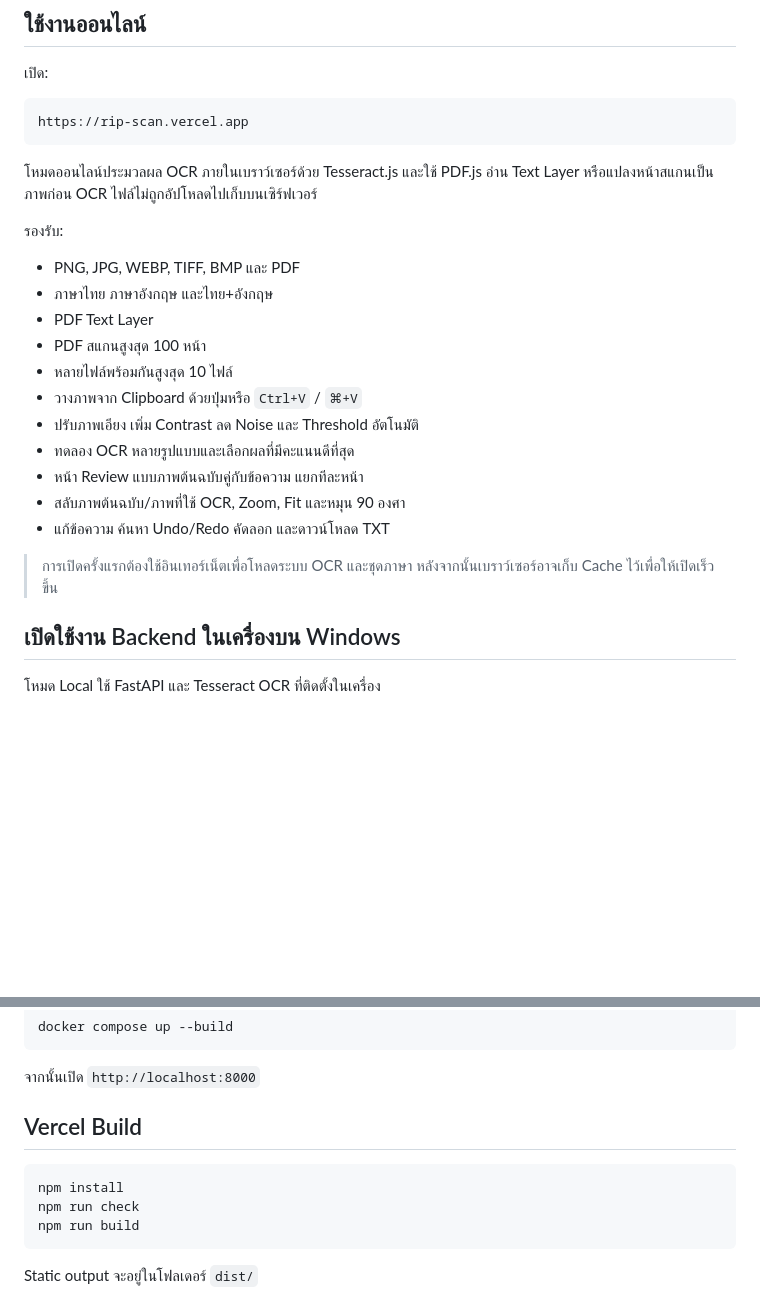
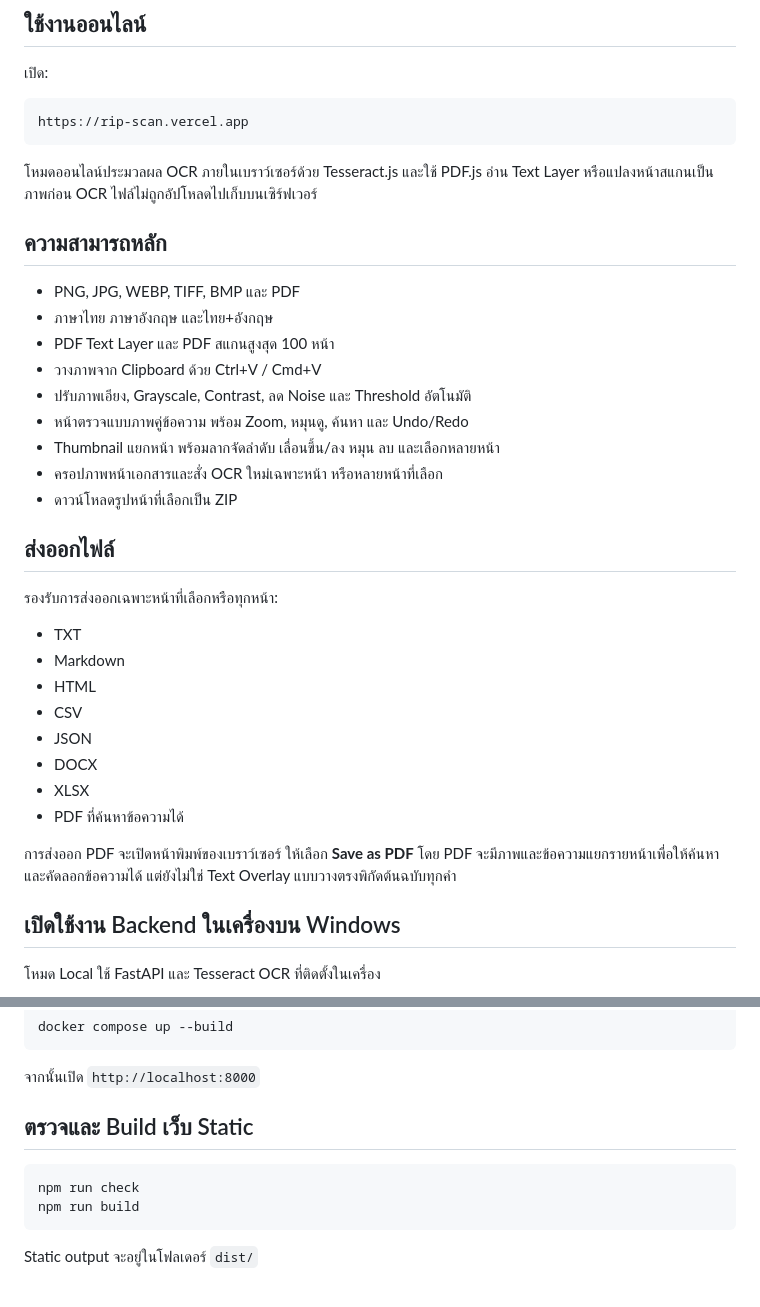
Before and after one commit to Riptwosec-collab/RipScan-, a Markdown page: README.md, 2 parts joined by grey strips. Drawn GitHub-style; blank space fills up the shorter version.

Commit message:
docs: document page management and export formats

````diff
--- a/README.md
+++ b/README.md
@@ -12,21 +12,32 @@ https://rip-scan.vercel.app
 
 โหมดออนไลน์ประมวลผล OCR ภายในเบราว์เซอร์ด้วย Tesseract.js และใช้ PDF.js อ่าน Text Layer หรือแปลงหน้าสแกนเป็นภาพก่อน OCR ไฟล์ไม่ถูกอัปโหลดไปเก็บบนเซิร์ฟเวอร์
 
-รองรับ:
+## ความสามารถหลัก
 
 - PNG, JPG, WEBP, TIFF, BMP และ PDF
 - ภาษาไทย ภาษาอังกฤษ และไทย+อังกฤษ
-- PDF Text Layer
-- PDF สแกนสูงสุด 100 หน้า
-- หลายไฟล์พร้อมกันสูงสุด 10 ไฟล์
-- วางภาพจาก Clipboard ด้วยปุ่มหรือ `Ctrl+V` / `⌘+V`
-- ปรับภาพเอียง เพิ่ม Contrast ลด Noise และ Threshold อัตโนมัติ
-- ทดลอง OCR หลายรูปแบบและเลือกผลที่มีคะแนนดีที่สุด
-- หน้า Review แบบภาพต้นฉบับคู่กับข้อความ แยกทีละหน้า
-- สลับภาพต้นฉบับ/ภาพที่ใช้ OCR, Zoom, Fit และหมุน 90 องศา
-- แก้ข้อความ ค้นหา Undo/Redo คัดลอก และดาวน์โหลด TXT
+- PDF Text Layer และ PDF สแกนสูงสุด 100 หน้า
+- วางภาพจาก Clipboard ด้วย Ctrl+V / Cmd+V
+- ปรับภาพเอียง, Grayscale, Contrast, ลด Noise และ Threshold อัตโนมัติ
+- หน้าตรวจแบบภาพคู่ข้อความ พร้อม Zoom, หมุนดู, ค้นหา และ Undo/Redo
+- Thumbnail แยกหน้า พร้อมลากจัดลำดับ เลื่อนขึ้น/ลง หมุน ลบ และเลือกหลายหน้า
+- ครอปภาพหน้าเอกสารและสั่ง OCR ใหม่เฉพาะหน้า หรือหลายหน้าที่เลือก
+- ดาวน์โหลดรูปหน้าที่เลือกเป็น ZIP
 
-> การเปิดครั้งแรกต้องใช้อินเทอร์เน็ตเพื่อโหลดระบบ OCR และชุดภาษา หลังจากนั้นเบราว์เซอร์อาจเก็บ Cache ไว้เพื่อให้เปิดเร็วขึ้น
+## ส่งออกไฟล์
+
+รองรับการส่งออกเฉพาะหน้าที่เลือกหรือทุกหน้า:
+
+- TXT
+- Markdown
+- HTML
+- CSV
+- JSON
+- DOCX
+- XLSX
+- PDF ที่ค้นหาข้อความได้
+
+การส่งออก PDF จะเปิดหน้าพิมพ์ของเบราว์เซอร์ ให้เลือก **Save as PDF** โดย PDF จะมีภาพและข้อความแยกรายหน้าเพื่อให้ค้นหาและคัดลอกข้อความได้ แต่ยังไม่ใช่ Text Overlay แบบวางตรงพิกัดต้นฉบับทุกคำ
 
 ## เปิดใช้งาน Backend ในเครื่องบน Windows
 
@@ -59,10 +70,9 @@ docker compose up --build
 
 จากนั้นเปิด `http://localhost:8000`
 
-## Vercel Build
+## ตรวจและ Build เว็บ Static
 
 ```bash
-npm install
 npm run check
 npm run build
 ```
````
